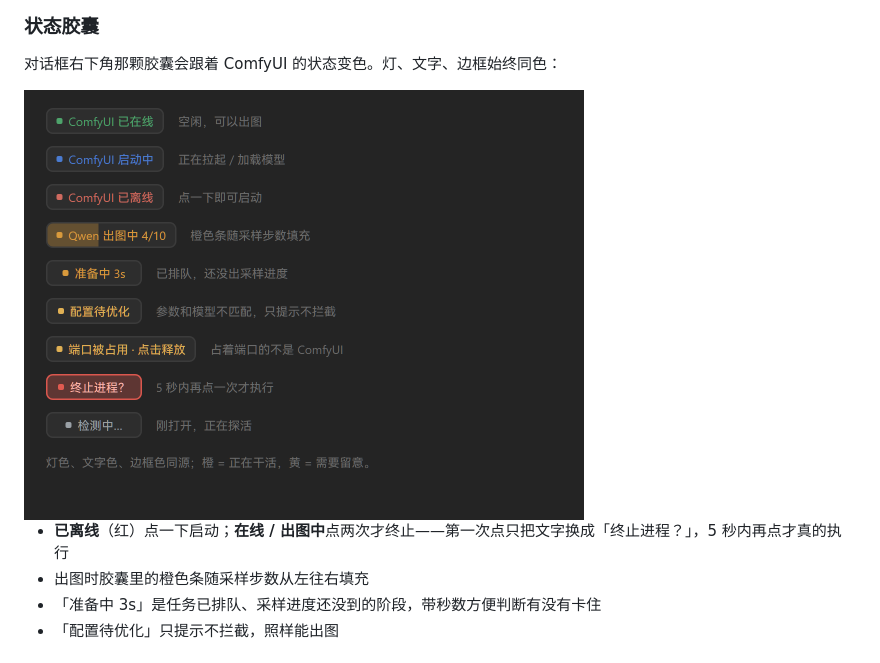
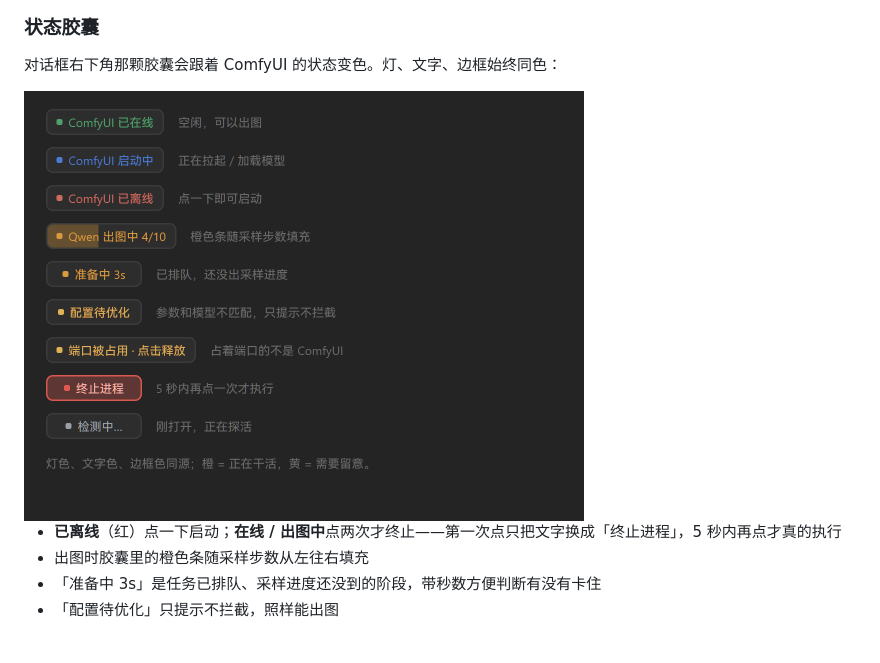
Before and after one commit to Hits-pano/dsh-easy-paint, a Markdown page: README.md, the part around one of its changes. Rendered like a GitHub page; pictures changed too: docs/seat-states.png.

Commit message:
style: 待确认文案去掉问号
「终止进程？」「确认保存？」改成「终止进程」「确认保存」。

再次点击本来就是执行这几个字描述的动作，问号反而像是在问用户「要吗」，
但按钮本身就是那个动作。三处待确认文案现在都不带问号（「确定恢复」本来就没有）。

README 和 CHANGELOG 里的对应描述同步，README 的状态胶囊示意图重渲染。

```diff
--- a/README.md
+++ b/README.md
@@ -94,7 +94,7 @@ dsh plugin add Hits-pano/dsh-easy-paint
 
 <img src="./docs/seat-states.png" width="560" alt="状态胶囊的各种状态">
 
-- **已离线**（红）点一下启动；**在线 / 出图中**点两次才终止——第一次点只把文字换成「终止进程？」，5 秒内再点才真的执行
+- **已离线**（红）点一下启动；**在线 / 出图中**点两次才终止——第一次点只把文字换成「终止进程」，5 秒内再点才真的执行
 - 出图时胶囊里的橙色条随采样步数从左往右填充
 - 「准备中 3s」是任务已排队、采样进度还没到的阶段，带秒数方便判断有没有卡住
 - 「配置待优化」只提示不拦截，照样能出图
```
Also changed, not shown: other parts of README.md (+1 -1 lines), CHANGELOG.md (+1 -1 lines), 1 other file.
